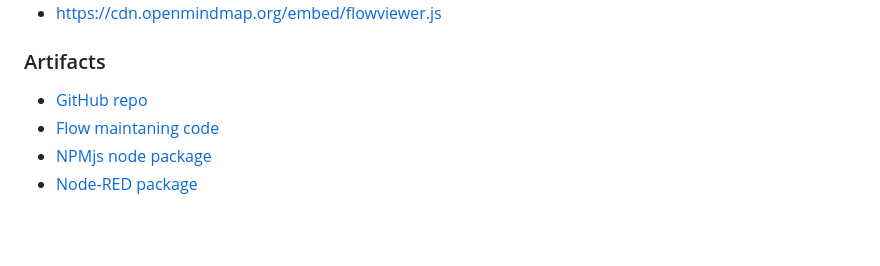
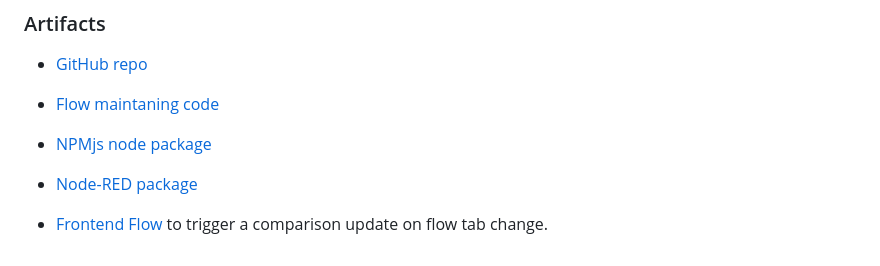
Before and after one commit to gorenje/node-red-contrib-flow-compare, a Markdown page: README.md, the part around the change. Rendered like a GitHub page; blank space fills up the shorter version.

```diff
--- a/README.md
+++ b/README.md
@@ -70,3 +70,5 @@ This node will load two JS libraries (when added [to the palette](https://github
 - [Flow maintaning code](https://flowhub.org/f/bd2901f55cfc55ef)
 - [NPMjs node package](https://www.npmjs.com/package/@gregoriusrippenstein/node-red-contrib-flowcompare)
 - [Node-RED package](https://flows.nodered.org/node/@gregoriusrippenstein/node-red-contrib-flowcompare)
+
+- [Frontend Flow](https://flowhub.org/f/7750f7bbea836e0e) to trigger a comparison update on flow tab change.
```
